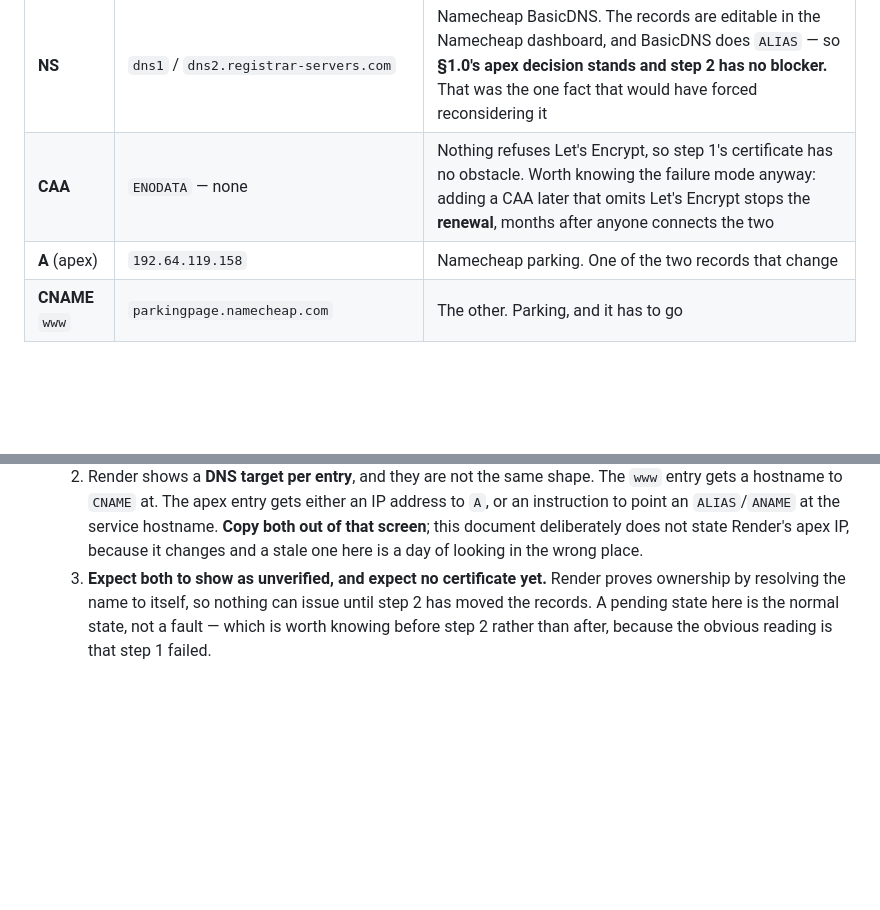
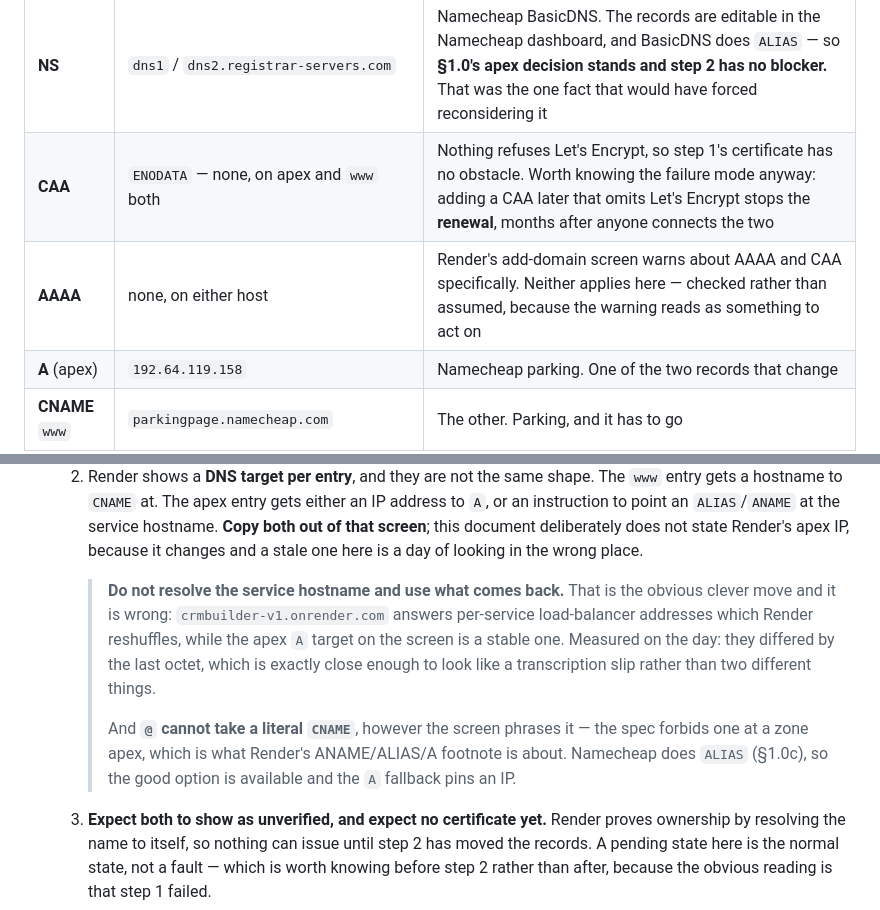
Before and after one commit to Mohamed-AH/crmbuilder, a Markdown page: docs/LAUNCH-CHECKLIST.md, 2 parts joined by grey strips. Rendered like a GitHub page; blank space fills up the shorter version.

Commit message:
docs: the apex A target is not what the service hostname resolves to
Step 1 is done on the live deployment — both custom-domain entries added,
both unverified, which is the state §1.6 step 1.3 says to expect rather than
read as a failure. Two things checked against it while writing step 2's
values, and both are worth having written down.

**Render's add-domain screen warns about AAAA and CAA records specifically.**
Neither applies here: no AAAA and no CAA on the apex or on `www`. Checked
rather than assumed, because a warning naming two record types reads as
something to go and act on, and the honest answer is that there is nothing
to do.

**The apex A target on that screen is not what the service hostname
resolves to**, and the gap is small enough to look like a typo:

  screen says                     216.24.57.1
  crmbuilder-v1.onrender.com      216.24.57.18, 216.24.57.16

The second pair are per-service load-balancer addresses Render reshuffles;
the first is a stable apex target. So resolving the hostname and using the
answer — the obvious clever move when a doc declines to pin an IP — is the
one way to get an apex record that works today and fails silently later.
Recorded as the trap; the IP itself is still deliberately not this
document's source of truth (§56's rule, same reason).

Also noted: `@` cannot take a literal CNAME however the screen phrases it,
which is what Render's ANAME/ALIAS/A footnote is about. §1.0c already
established Namecheap does ALIAS, so the option that does not pin an IP is
available.

Docs only. No code, no served file, no route.

Co-Authored-By: Claude Opus 5 <noreply@anthropic.com>
Claude-Session: https://claude.ai/code/session_013KscUQEV84Xu27jydSSsmX

```diff
--- a/docs/LAUNCH-CHECKLIST.md
+++ b/docs/LAUNCH-CHECKLIST.md
@@ -193,7 +193,8 @@ node -e "const d=require('dns').promises;(async()=>{for(const t of ['NS','CAA','
 | | Answer, 2026-10-07 | What it means |
 |---|---|---|
 | **NS** | `dns1` / `dns2.registrar-servers.com` | Namecheap BasicDNS. The records are editable in the Namecheap dashboard, and BasicDNS does `ALIAS` — so **§1.0's apex decision stands and step 2 has no blocker.** That was the one fact that would have forced reconsidering it |
-| **CAA** | `ENODATA` — none | Nothing refuses Let's Encrypt, so step 1's certificate has no obstacle. Worth knowing the failure mode anyway: adding a CAA later that omits Let's Encrypt stops the **renewal**, months after anyone connects the two |
+| **CAA** | `ENODATA` — none, on apex and `www` both | Nothing refuses Let's Encrypt, so step 1's certificate has no obstacle. Worth knowing the failure mode anyway: adding a CAA later that omits Let's Encrypt stops the **renewal**, months after anyone connects the two |
+| **AAAA** | none, on either host | Render's add-domain screen warns about AAAA and CAA specifically. Neither applies here — checked rather than assumed, because the warning reads as something to act on |
 | **A** (apex) | `192.64.119.158` | Namecheap parking. One of the two records that change |
 | **CNAME** `www` | `parkingpage.namecheap.com` | The other. Parking, and it has to go |
 | **MX** | `eforward1`–`eforward5.registrar-servers.com` | **Email forwarding is live on this domain.** See below |
@@ -413,6 +414,19 @@ can do them. Steps 6 and 10 are commits.
       the service hostname. **Copy both out of that screen**; this document
       deliberately does not state Render's apex IP, because it changes and a
       stale one here is a day of looking in the wrong place.
+
+      > **Do not resolve the service hostname and use what comes back.** That
+      > is the obvious clever move and it is wrong: `crmbuilder-v1.onrender.com`
+      > answers per-service load-balancer addresses which Render reshuffles,
+      > while the apex `A` target on the screen is a stable one. Measured on
+      > the day: they differed by the last octet, which is exactly close
+      > enough to look like a transcription slip rather than two different
+      > things.
+      >
+      > And **`@` cannot take a literal `CNAME`**, however the screen phrases
+      > it — the spec forbids one at a zone apex, which is what Render's
+      > ANAME/ALIAS/A footnote is about. Namecheap does `ALIAS` (§1.0c), so
+      > the good option is available and the `A` fallback pins an IP.
    3. **Expect both to show as unverified, and expect no certificate yet.**
       Render proves ownership by resolving the name to itself, so nothing can
       issue until step 2 has moved the records. A pending state here is the
```
